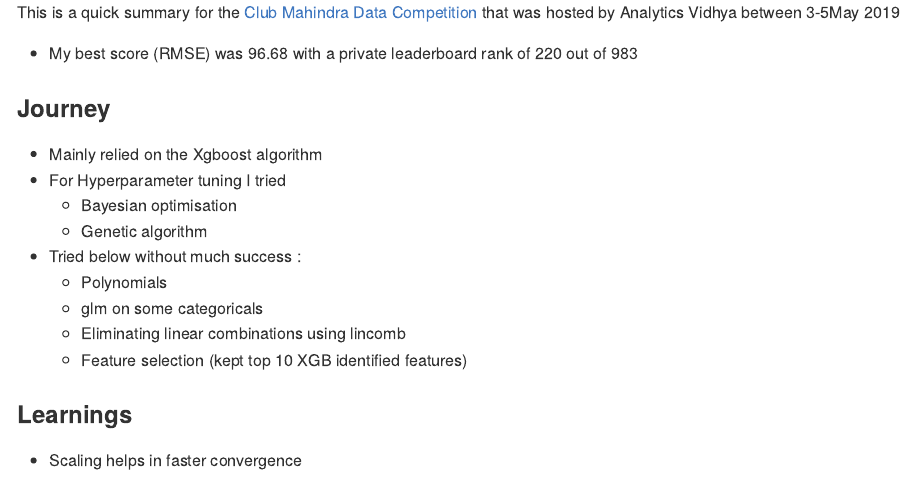
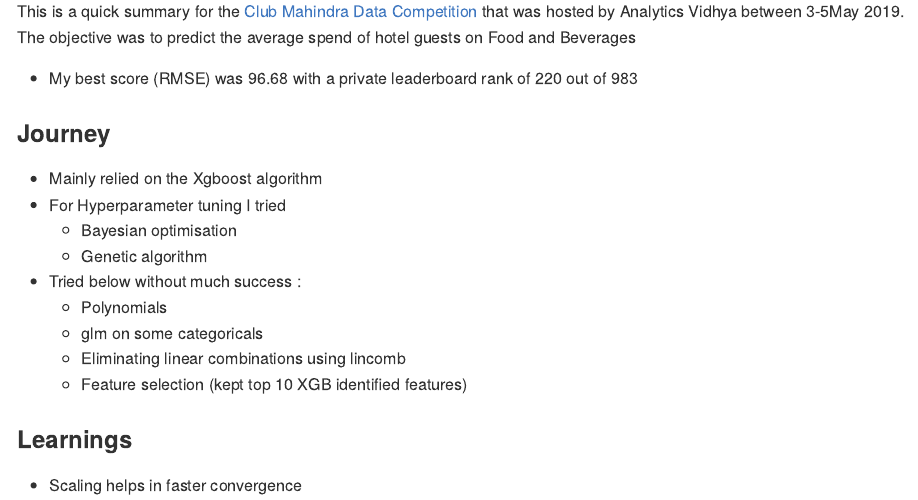
Before and after one commit to amit-agni/club-mah-av-hackathon, an R Markdown document (README.Rmd): the page in a window 1100 px wide, from its top. Rendered offline with R 4.5, knitr and Pandoc, with nearby package versions.

Commit message:
updated readme

````diff
--- a/README.Rmd
+++ b/README.Rmd
@@ -11,13 +11,11 @@ output:
 knitr::opts_chunk$set(echo = TRUE)
 ```
 
-https://discuss.analyticsvidhya.com/t/3rd-place-solution-club-mahindra-dataolympics/80519/11
-
 
 This is a quick summary for the
-[Club Mahindra Data Competition](https://datahack.analyticsvidhya.com/contest/club-mahindra-dataolympics/) that was hosted by Analytics Vidhya between 3-5May 2019
+[Club Mahindra Data Competition](https://datahack.analyticsvidhya.com/contest/club-mahindra-dataolympics/) that was hosted by Analytics Vidhya between 3-5May 2019. The objective was to predict the average spend of hotel guests on Food and Beverages
 
-* My best score (RMSE) was 96.68 with a private leaderboard  rank of 220 out of 983
+* My best score (RMSE) was 96.68 with a private leaderboard rank of 220 out of 983
 
 ### Journey
 
````
Also changed, not shown: README.Rmd (3 more changed lines).
